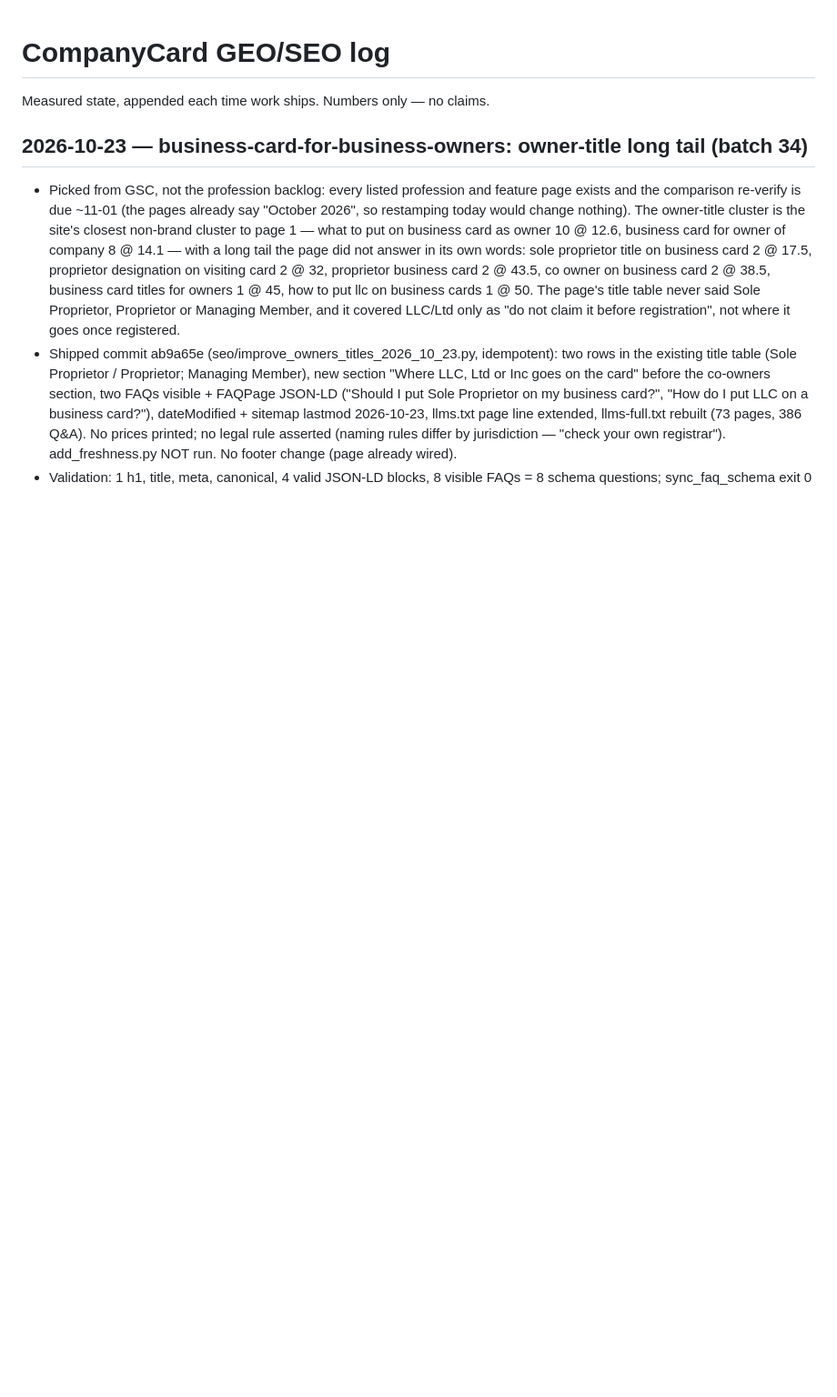
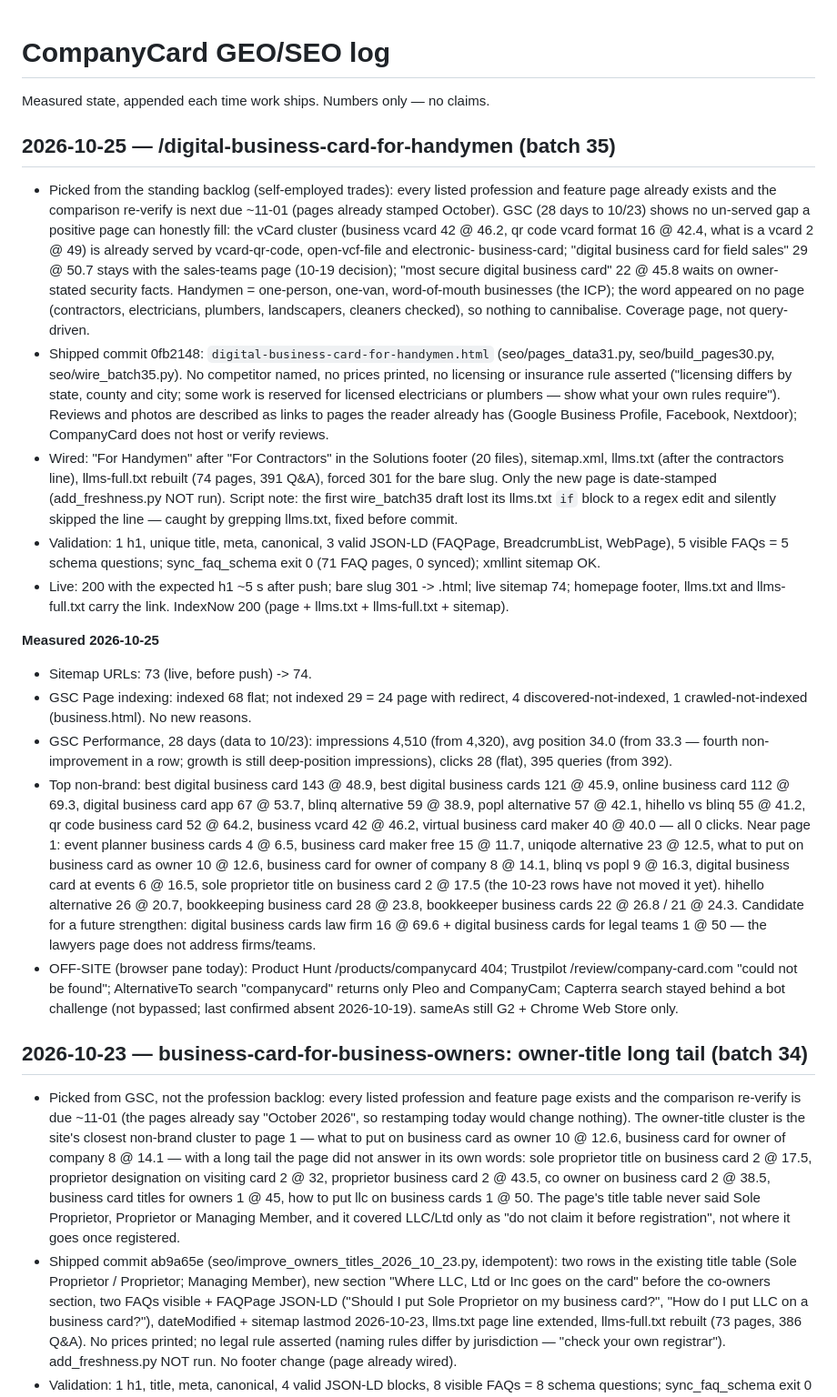
Before and after one commit to porshianboti-star/company-card, a Markdown page: growth/geo-log.md, the part around the change. Shown at 91% size. Drawn GitHub-style; blank space fills up the shorter version.

Commit message:
GEO log 2026-10-25: handymen page + measurements [skip ci]
Co-Authored-By: Claude Fable 5.1 <noreply@anthropic.com>

```diff
--- a/growth/geo-log.md
+++ b/growth/geo-log.md
@@ -1,6 +1,71 @@
 # CompanyCard GEO/SEO log
 
 Measured state, appended each time work ships. Numbers only — no claims.
+
+## 2026-10-25 — /digital-business-card-for-handymen (batch 35)
+
+- Picked from the standing backlog (self-employed trades): every listed
+  profession and feature page already exists and the comparison re-verify is
+  next due ~11-01 (pages already stamped October). GSC (28 days to 10/23)
+  shows no un-served gap a positive page can honestly fill: the vCard cluster
+  (business vcard 42 @ 46.2, qr code vcard format 16 @ 42.4, what is a vcard
+  2 @ 49) is already served by vcard-qr-code, open-vcf-file and electronic-
+  business-card; "digital business card for field sales" 29 @ 50.7 stays with
+  the sales-teams page (10-19 decision); "most secure digital business card"
+  22 @ 45.8 waits on owner-stated security facts. Handymen = one-person,
+  one-van, word-of-mouth businesses (the ICP); the word appeared on no page
+  (contractors, electricians, plumbers, landscapers, cleaners checked), so
+  nothing to cannibalise. Coverage page, not query-driven.
+- Shipped commit 0fb2148: `digital-business-card-for-handymen.html`
+  (seo/pages_data31.py, seo/build_pages30.py, seo/wire_batch35.py). No
+  competitor named, no prices printed, no licensing or insurance rule
+  asserted ("licensing differs by state, county and city; some work is
+  reserved for licensed electricians or plumbers — show what your own rules
+  require"). Reviews and photos are described as links to pages the reader
+  already has (Google Business Profile, Facebook, Nextdoor); CompanyCard does
+  not host or verify reviews.
+- Wired: "For Handymen" after "For Contractors" in the Solutions footer (20
+  files), sitemap.xml, llms.txt (after the contractors line), llms-full.txt
+  rebuilt (74 pages, 391 Q&A), forced 301 for the bare slug. Only the new
+  page is date-stamped (add_freshness.py NOT run). Script note: the first
+  wire_batch35 draft lost its llms.txt `if` block to a regex edit and
+  silently skipped the line — caught by grepping llms.txt, fixed before
+  commit.
+- Validation: 1 h1, unique title, meta, canonical, 3 valid JSON-LD
+  (FAQPage, BreadcrumbList, WebPage), 5 visible FAQs = 5 schema questions;
+  sync_faq_schema exit 0 (71 FAQ pages, 0 synced); xmllint sitemap OK.
+- Live: 200 with the expected h1 ~5 s after push; bare slug 301 -> .html;
+  live sitemap 74; homepage footer, llms.txt and llms-full.txt carry the
+  link. IndexNow 200 (page + llms.txt + llms-full.txt + sitemap).
+
+**Measured 2026-10-25**
+- Sitemap URLs: 73 (live, before push) -> 74.
+- GSC Page indexing: indexed 68 flat; not indexed 29 = 24 page with
+  redirect, 4 discovered-not-indexed, 1 crawled-not-indexed (business.html).
+  No new reasons.
+- GSC Performance, 28 days (data to 10/23): impressions 4,510 (from 4,320),
+  avg position 34.0 (from 33.3 — fourth non-improvement in a row; growth is
+  still deep-position impressions), clicks 28 (flat), 395 queries (from 392).
+- Top non-brand: best digital business card 143 @ 48.9, best digital
+  business cards 121 @ 45.9, online business card 112 @ 69.3, digital
+  business card app 67 @ 53.7, blinq alternative 59 @ 38.9, popl alternative
+  57 @ 42.1, hihello vs blinq 55 @ 41.2, qr code business card 52 @ 64.2,
+  business vcard 42 @ 46.2, virtual business card maker 40 @ 40.0 — all 0
+  clicks. Near page 1: event planner business cards 4 @ 6.5, business card
+  maker free 15 @ 11.7, uniqode alternative 23 @ 12.5, what to put on
+  business card as owner 10 @ 12.6, business card for owner of company 8 @
+  14.1, blinq vs popl 9 @ 16.3, digital business card at events 6 @ 16.5,
+  sole proprietor title on business card 2 @ 17.5 (the 10-23 rows have not
+  moved it yet). hihello alternative 26 @ 20.7, bookkeeping business card 28
+  @ 23.8, bookkeeper business cards 22 @ 26.8 / 21 @ 24.3. Candidate for a
+  future strengthen: digital business cards law firm 16 @ 69.6 + digital
+  business cards for legal teams 1 @ 50 — the lawyers page does not address
+  firms/teams.
+- OFF-SITE (browser pane today): Product Hunt /products/companycard 404;
+  Trustpilot /review/company-card.com "could not be found"; AlternativeTo
+  search "companycard" returns only Pleo and CompanyCam; Capterra search
+  stayed behind a bot challenge (not bypassed; last confirmed absent
+  2026-10-19). sameAs still G2 + Chrome Web Store only.
 
 ## 2026-10-23 — business-card-for-business-owners: owner-title long tail (batch 34)
 
```
